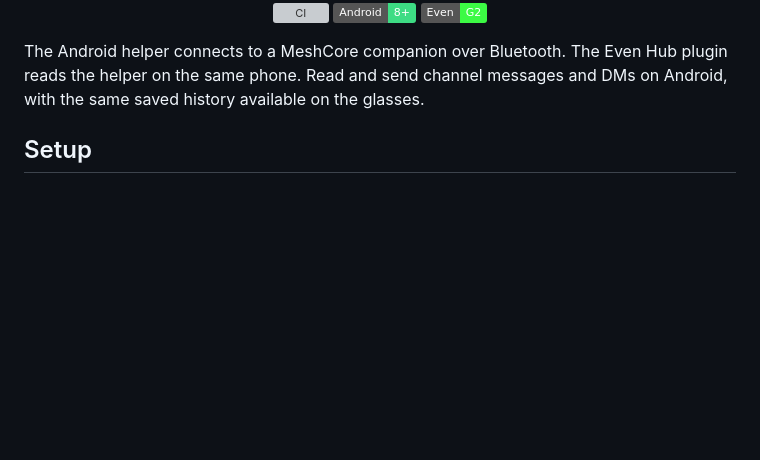
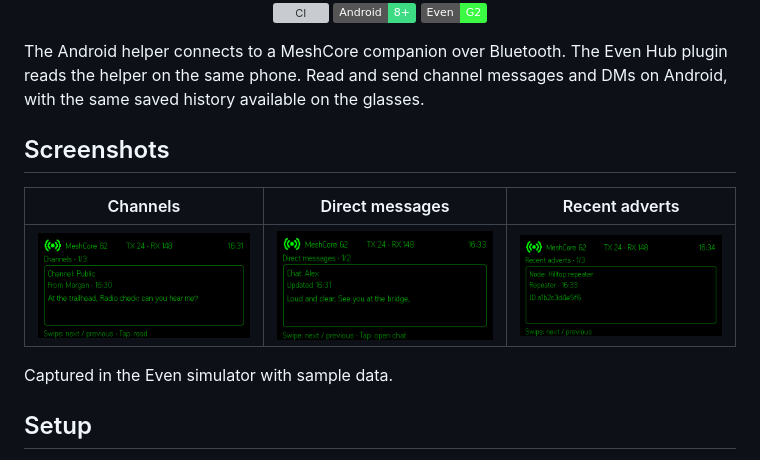
Before and after one commit to haydenkz/meshcore-g2, a Markdown page: README.md, the part around the change. Rendered like a GitHub page; pictures changed too: assets/screenshots/channels.png (added), assets/screenshots/direct-messages.png (added), assets/screenshots/recent-adverts.png (added); badges without logos; blank space fills up the shorter version; grey boxes are pictures that could not be loaded.

Commit message:
docs: add Even simulator screenshots to README

```diff
--- a/README.md
+++ b/README.md
@@ -15,6 +15,14 @@
 The Android helper connects to a MeshCore companion over Bluetooth. The Even Hub
 plugin reads the helper on the same phone. Read and send channel messages and DMs
 on Android, with the same saved history available on the glasses.
+
+## Screenshots
+
+|                              Channels                              |                                Direct messages                                 |                            Recent adverts                             |
+| :----------------------------------------------------------------: | :----------------------------------------------------------------------------: | :-------------------------------------------------------------------: |
+| ![Channel message on the glasses](assets/screenshots/channels.png) | ![Direct message chats on the glasses](assets/screenshots/direct-messages.png) | ![Saved advert on the glasses](assets/screenshots/recent-adverts.png) |
+
+Captured in the Even simulator with sample data.
 
 ## Setup
 
```
